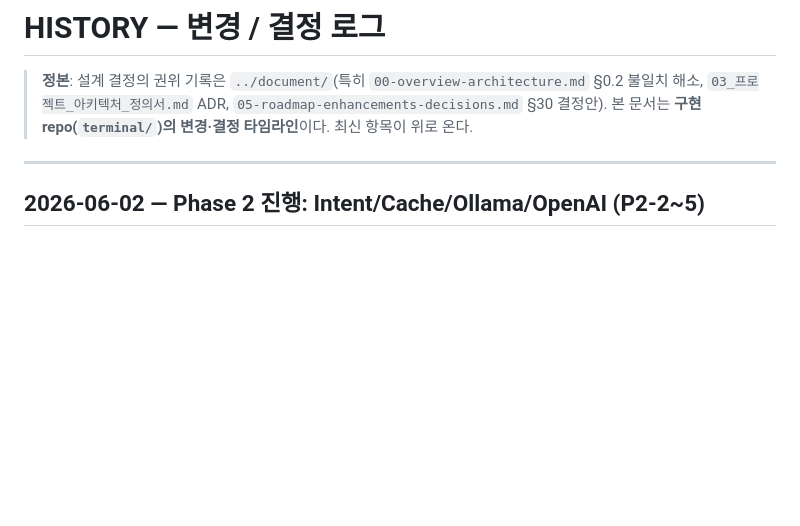
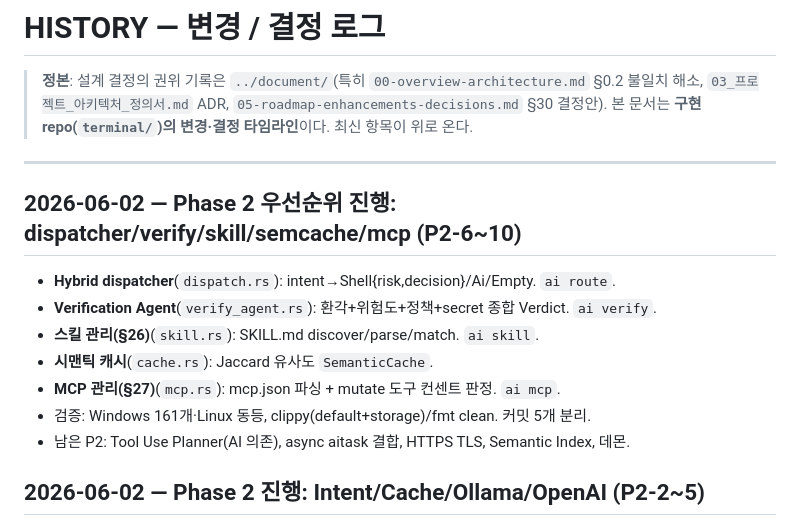
Before and after one commit to ai-cli-terminal/terminal, a Markdown page: docs/HISTORY.md, the part around the change. GitHub-like rendering; blank space fills up the shorter version.

Commit message:
docs: record Phase 2 priority batch (dispatcher/verify/skill/semcache/mcp)
Co-Authored-By: Claude Opus 4.8 (1M context) <noreply@anthropic.com>

```diff
--- a/docs/HISTORY.md
+++ b/docs/HISTORY.md
@@ -4,6 +4,16 @@
 > 본 문서는 **구현 repo(`terminal/`)의 변경·결정 타임라인**이다. 최신 항목이 위로 온다.
 
 ---
+
+## 2026-06-02 — Phase 2 우선순위 진행: dispatcher/verify/skill/semcache/mcp (P2-6~10)
+
+- **Hybrid dispatcher**(`dispatch.rs`): intent→Shell{risk,decision}/Ai/Empty. `ai route`.
+- **Verification Agent**(`verify_agent.rs`): 환각+위험도+정책+secret 종합 Verdict. `ai verify`.
+- **스킬 관리(§26)**(`skill.rs`): SKILL.md discover/parse/match. `ai skill`.
+- **시맨틱 캐시**(`cache.rs`): Jaccard 유사도 `SemanticCache`.
+- **MCP 관리(§27)**(`mcp.rs`): mcp.json 파싱 + mutate 도구 컨센트 판정. `ai mcp`.
+- 검증: Windows 161개·Linux 동등, clippy(default+storage)/fmt clean. 커밋 5개 분리.
+- 남은 P2: Tool Use Planner(AI 의존), async aitask 결합, HTTPS TLS, Semantic Index, 데몬.
 
 ## 2026-06-02 — Phase 2 진행: Intent/Cache/Ollama/OpenAI (P2-2~5)
 
```
Also changed, not shown: docs/TASK.md (+13 -2 lines).
